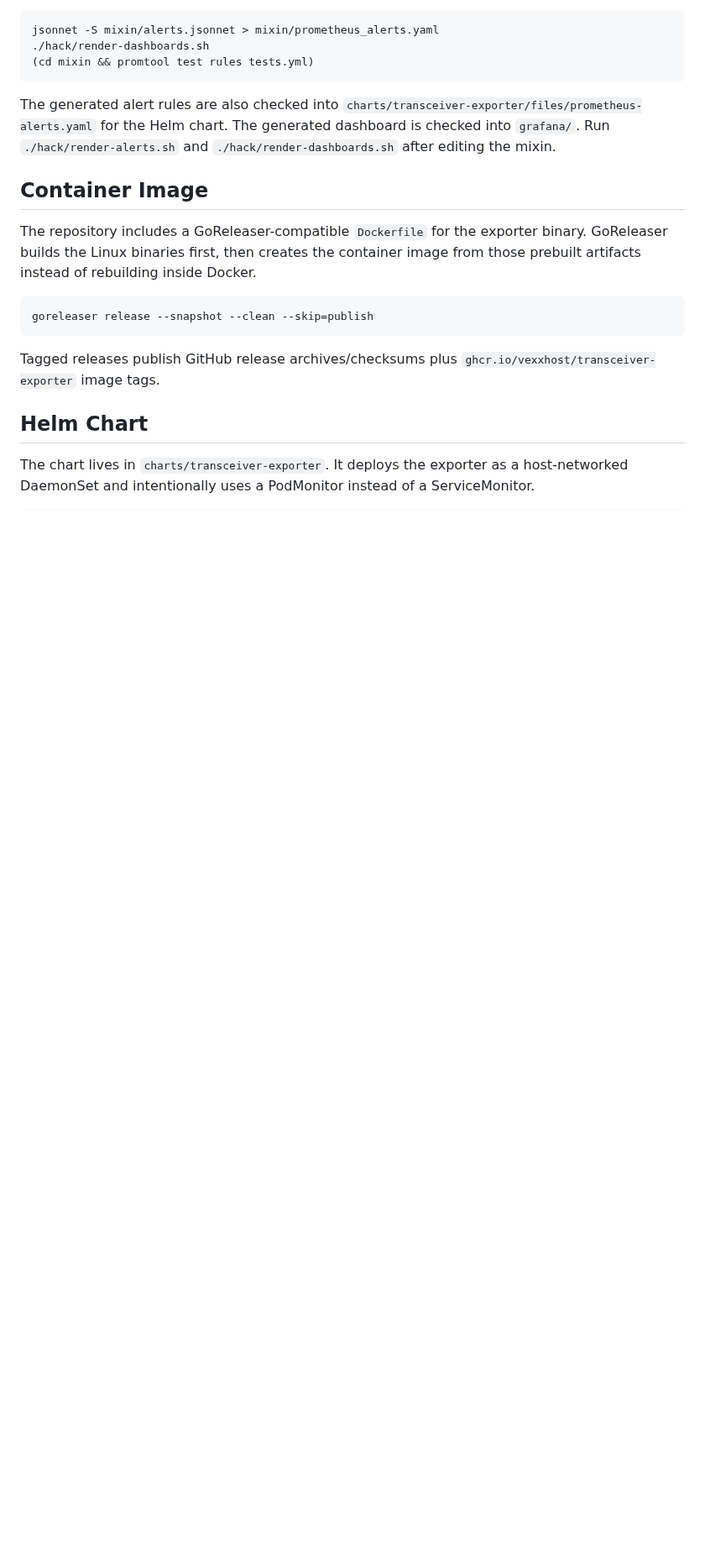
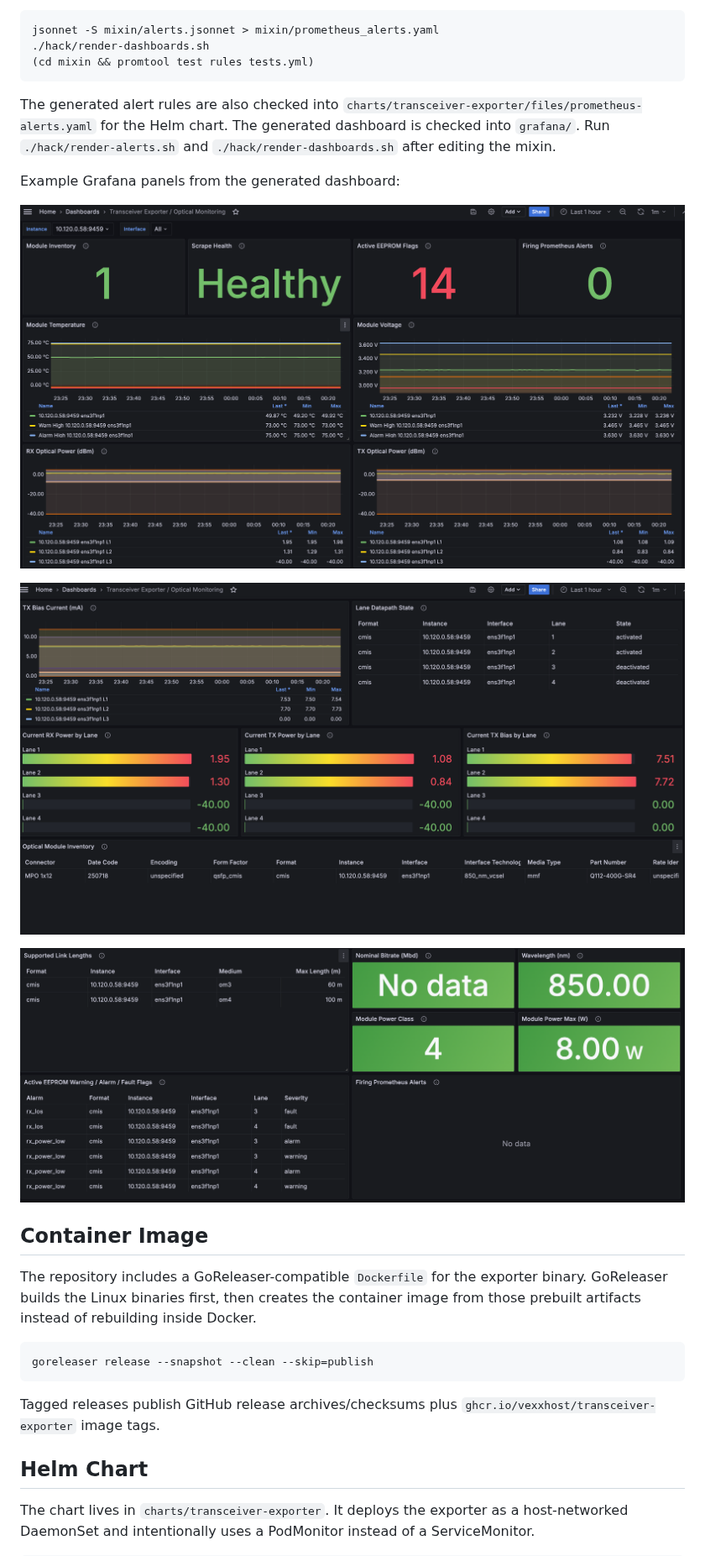
Before and after one commit to vexxhost/transceiver_exporter, a Markdown page: README.md, the part around the change. Shown at 84% size. GitHub-like rendering; pictures changed too: docs/images/grafana/dashboard-lane-telemetry.png (added), docs/images/grafana/dashboard-module-details.png (added), docs/images/grafana/dashboard-overview.png (added); blank space fills up the shorter version.

Commit message:
fix(grafana): preserve variable refresh and add README screenshots
Signed-off-by: Yaguang Tang <yaguang.tang@vexxhost.com>

```diff
--- a/README.md
+++ b/README.md
@@ -63,6 +63,14 @@ The generated alert rules are also checked into
 The generated dashboard is checked into `grafana/`. Run
 `./hack/render-alerts.sh` and `./hack/render-dashboards.sh` after editing the
 mixin.
+
+Example Grafana panels from the generated dashboard:
+
+![Grafana dashboard overview with module health, environmental telemetry, and optical power panels](docs/images/grafana/dashboard-overview.png)
+
+![Grafana dashboard lane telemetry with TX bias, lane datapath state, and per-lane RX/TX power gauges](docs/images/grafana/dashboard-lane-telemetry.png)
+
+![Grafana dashboard module details with supported link lengths, wavelength, module power, and EEPROM flag panels](docs/images/grafana/dashboard-module-details.png)
 
 ## Container Image
 
```
Also changed, not shown: 2 other files.
